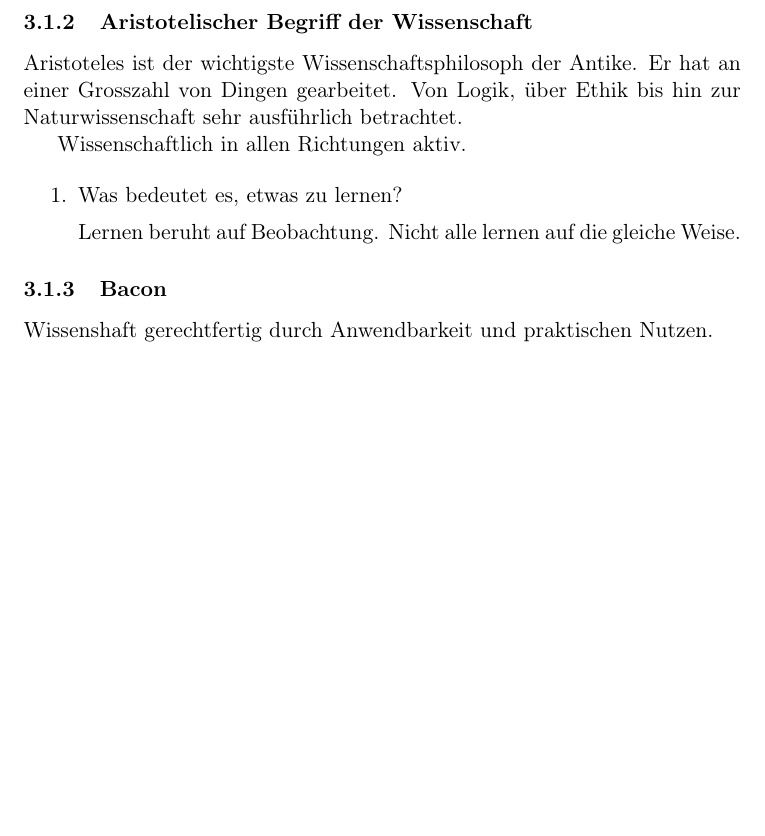
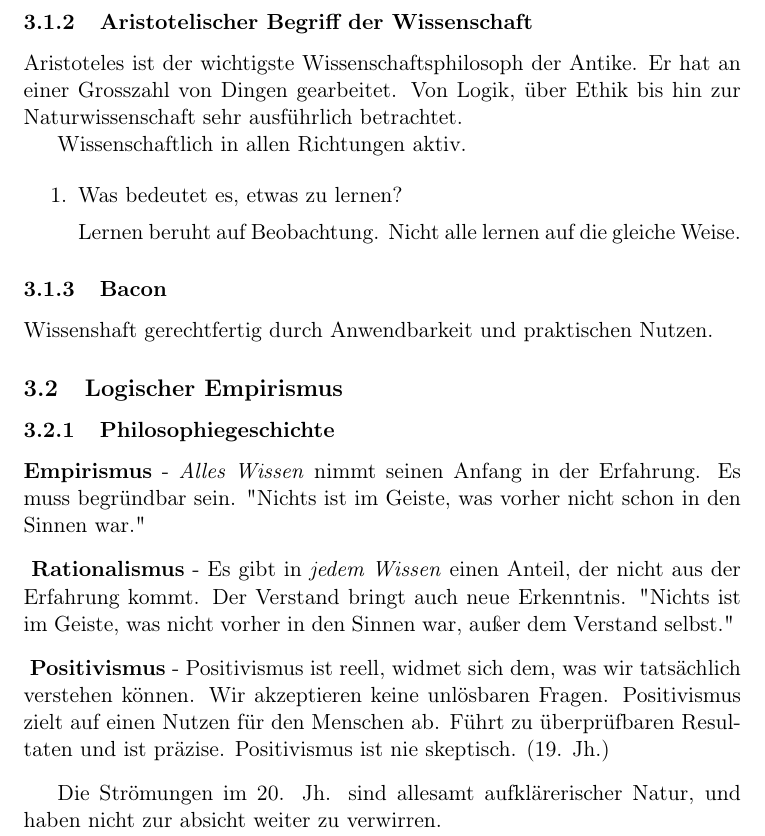
Before and after one commit to chrugi/ETH-2018FS, a LaTeX document (Wissenschaftsphilosophie/Wissenschaftsphilosophie.tex): part of page 3 of 3, cut so that both start at the same text, the shorter picture padded with empty space. Compiled offline with pdfLaTeX.

Commit message:
[WPH] [raw] Add notes from Lecture 2

```diff
--- a/Wissenschaftsphilosophie/Wissenschaftsphilosophie.tex
+++ b/Wissenschaftsphilosophie/Wissenschaftsphilosophie.tex
@@ -109,5 +109,33 @@ Lernen beruht auf Beobachtung. Nicht alle lernen auf die gleiche Weise.
 \label{sec-3-1-3}
 
 Wissenshaft gerechtfertig durch Anwendbarkeit und praktischen Nutzen.
+
+\subsection{Logischer Empirismus}
+\label{sec-3-2}
+
+\subsubsection{Philosophiegeschichte}
+\label{sec-3-2-1}
+
+\textbf{Empirismus} - \emph{Alles Wissen} nimmt seinen Anfang in der Erfahrung. Es muss
+begründbar sein. "Nichts ist im Geiste, was vorher nicht schon in den Sinnen
+war."
+\vspace{.3cm}
+
+\noindent{}
+\textbf{Rationalismus} - Es gibt in \emph{jedem Wissen} einen Anteil, der nicht aus der
+Erfahrung kommt. Der Verstand bringt auch neue Erkenntnis. "Nichts ist im
+Geiste, was nicht vorher in den Sinnen war, außer dem Verstand selbst."
+\vspace{.3cm}
+
+\noindent{}
+\textbf{Positivismus} - Positivismus ist reell, widmet sich dem, was wir
+ tatsächlich verstehen können. Wir akzeptieren keine unlösbaren
+ Fragen. Positivismus zielt auf einen Nutzen für den Menschen ab. Führt zu
+ überprüfbaren Resultaten und ist präzise. Positivismus ist nie
+ skeptisch. (19. Jh.)
+\vspace{.3cm}
+
+Die Strömungen im 20. Jh. sind allesamt aufklärerischer Natur, und haben
+nicht zur absicht weiter zu verwirren.
 % Emacs 25.3.1 (Org mode 8.2.10)
 \end{document}
```
Also changed, not shown: Wissenschaftsphilosophie/Wissenschaftsphilosophie.pdf, Wissenschaftsphilosophie/Wissenschaftsphilosophie.tex (2 more changed lines), 1 other file.
